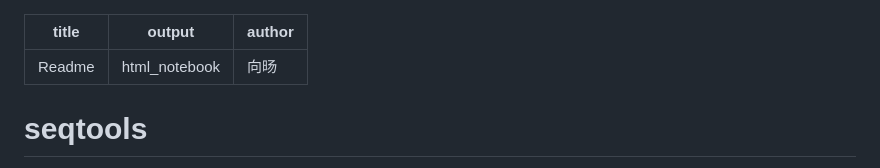
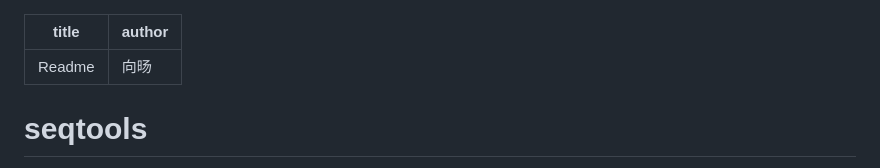
Before and after one commit to Georicl/Bio_script, a Markdown page: readme.md, the part around the change. Drawn GitHub-style.

Commit message:
Update readme.md
修改了readme的格式错误

```diff
--- a/readme.md
+++ b/readme.md
@@ -1,6 +1,5 @@
 ---
 title: "Readme"
-output: html_notebook
 author: 向旸
 ---
 # **seqtools**
```
